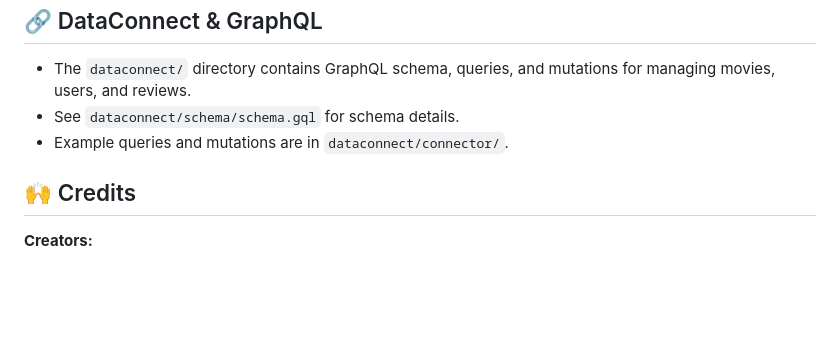
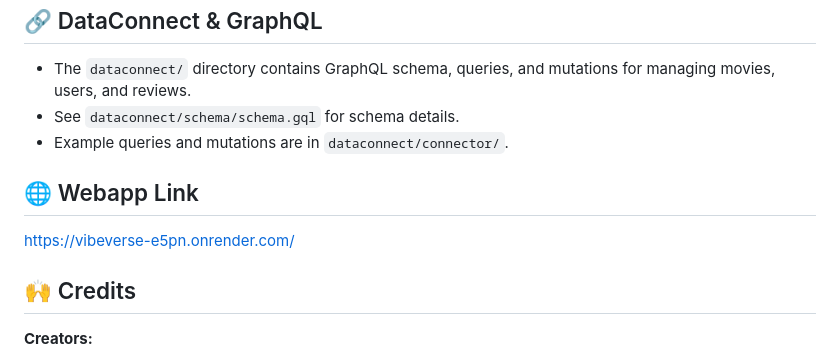
Before and after one commit to ayushman-77/VibeVerse, a Markdown page: README.md, the part around the change. Rendered like a GitHub page; blank space fills up the shorter version.

```diff
--- a/README.md
+++ b/README.md
@@ -92,6 +92,9 @@ Vibeverse is a mood-based entertainment guide that recommends 🎬 movies, 🎵
 - See `dataconnect/schema/schema.gql` for schema details.
 - Example queries and mutations are in `dataconnect/connector/`.
 
+## 🌐 Webapp Link
+https://vibeverse-e5pn.onrender.com/
+
 ## 🙌 Credits
 
 **Creators:**
```
